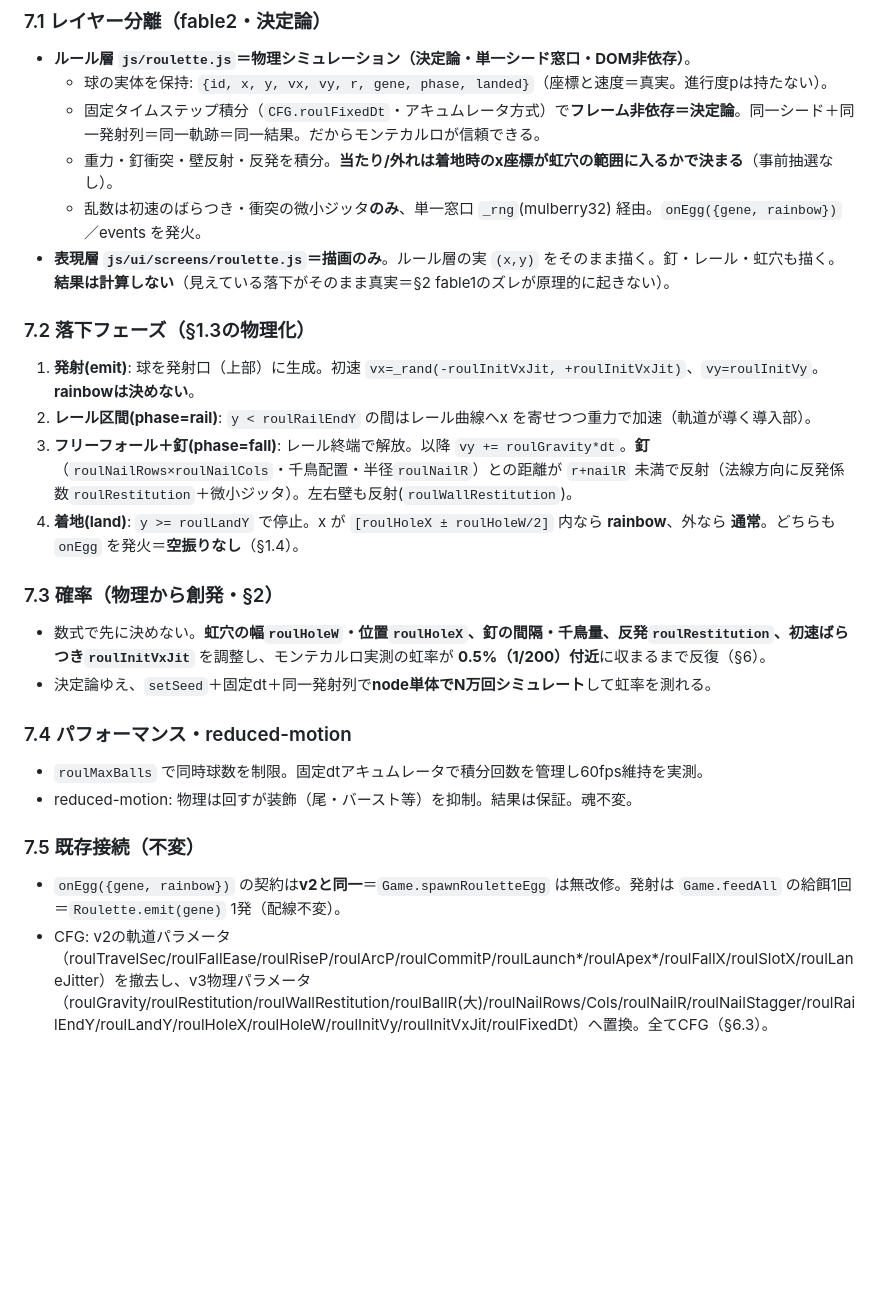
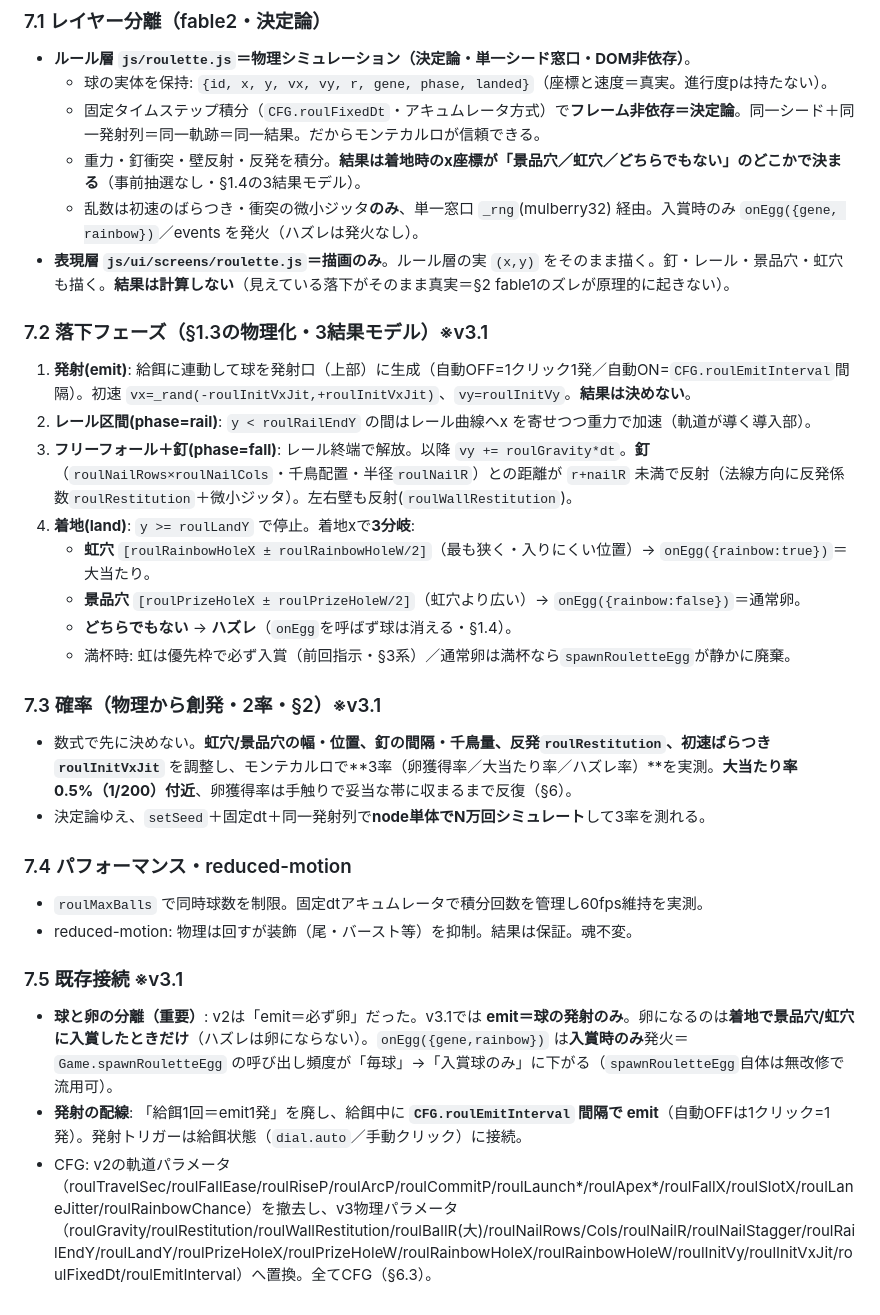
Before and after one commit to Rikusat/lizard-colony, a Markdown page: docs/roulette.md, the part around one of its changes. GitHub-like rendering; blank space fills up the shorter version.

```diff
--- a/docs/roulette.md
+++ b/docs/roulette.md
@@ -103,24 +109,29 @@
 - **ルール層 `js/roulette.js`＝物理シミュレーション（決定論・単一シード窓口・DOM非依存）**。
   - 球の実体を保持: `{id, x, y, vx, vy, r, gene, phase, landed}`（座標と速度＝真実。進行度pは持たない）。
   - 固定タイムステップ積分（`CFG.roulFixedDt`・アキュムレータ方式）で**フレーム非依存＝決定論**。同一シード＋同一発射列＝同一軌跡＝同一結果。だからモンテカルロが信頼できる。
-  - 重力・釘衝突・壁反射・反発を積分。**当たり/外れは着地時のx座標が虹穴の範囲に入るかで決まる**（事前抽選なし）。
-  - 乱数は初速のばらつき・衝突の微小ジッタ**のみ**、単一窓口 `_rng`(mulberry32) 経由。`onEgg({gene, rainbow})`／events を発火。
-- **表現層 `js/ui/screens/roulette.js`＝描画のみ**。ルール層の実 `(x,y)` をそのまま描く。釘・レール・虹穴も描く。**結果は計算しない**（見えている落下がそのまま真実＝§2 fable1のズレが原理的に起きない）。
+  - 重力・釘衝突・壁反射・反発を積分。**結果は着地時のx座標が「景品穴／虹穴／どちらでもない」のどこかで決まる**（事前抽選なし・§1.4の3結果モデル）。
+  - 乱数は初速のばらつき・衝突の微小ジッタ**のみ**、単一窓口 `_rng`(mulberry32) 経由。入賞時のみ `onEgg({gene, rainbow})`／events を発火（ハズレは発火なし）。
+- **表現層 `js/ui/screens/roulette.js`＝描画のみ**。ルール層の実 `(x,y)` をそのまま描く。釘・レール・景品穴・虹穴も描く。**結果は計算しない**（見えている落下がそのまま真実＝§2 fable1のズレが原理的に起きない）。
 
-### 7.2 落下フェーズ（§1.3の物理化）
-1. **発射(emit)**: 球を発射口（上部）に生成。初速 `vx=_rand(-roulInitVxJit, +roulInitVxJit)`、`vy=roulInitVy`。**rainbowは決めない**。
+### 7.2 落下フェーズ（§1.3の物理化・3結果モデル）※v3.1
+1. **発射(emit)**: 給餌に連動して球を発射口（上部）に生成（自動OFF=1クリック1発／自動ON=`CFG.roulEmitInterval`間隔）。初速 `vx=_rand(-roulInitVxJit,+roulInitVxJit)`、`vy=roulInitVy`。**結果は決めない**。
 2. **レール区間(phase=rail)**: `y < roulRailEndY` の間はレール曲線へx を寄せつつ重力で加速（軌道が導く導入部）。
 3. **フリーフォール＋釘(phase=fall)**: レール終端で解放。以降 `vy += roulGravity*dt`。**釘**（`roulNailRows×roulNailCols`・千鳥配置・半径`roulNailR`）との距離が `r+nailR` 未満で反射（法線方向に反発係数`roulRestitution`＋微小ジッタ）。左右壁も反射(`roulWallRestitution`)。
-4. **着地(land)**: `y >= roulLandY` で停止。x が `[roulHoleX ± roulHoleW/2]` 内なら **rainbow**、外なら **通常**。どちらも `onEgg` を発火＝**空振りなし**（§1.4）。
+4. **着地(land)**: `y >= roulLandY` で停止。着地xで**3分岐**:
+   - **虹穴** `[roulRainbowHoleX ± roulRainbowHoleW/2]`（最も狭く・入りにくい位置）→ `onEgg({rainbow:true})`＝大当たり。
+   - **景品穴** `[roulPrizeHoleX ± roulPrizeHoleW/2]`（虹穴より広い）→ `onEgg({rainbow:false})`＝通常卵。
+   - **どちらでもない** → **ハズレ**（`onEgg`を呼ばず球は消える・§1.4）。
+   - 満杯時: 虹は優先枠で必ず入賞（前回指示・§3系）／通常卵は満杯なら`spawnRouletteEgg`が静かに廃棄。
 
-### 7.3 確率（物理から創発・§2）
-- 数式で先に決めない。**虹穴の幅`roulHoleW`・位置`roulHoleX`、釘の間隔・千鳥量、反発`roulRestitution`、初速ばらつき`roulInitVxJit`** を調整し、モンテカルロ実測の虹率が **0.5%（1/200）付近**に収まるまで反復（§6）。
-- 決定論ゆえ、`setSeed`＋固定dt＋同一発射列で**node単体でN万回シミュレート**して虹率を測れる。
+### 7.3 確率（物理から創発・2率・§2）※v3.1
+- 数式で先に決めない。**虹穴/景品穴の幅・位置、釘の間隔・千鳥量、反発`roulRestitution`、初速ばらつき`roulInitVxJit`** を調整し、モンテカルロで**3率（卵獲得率／大当たり率／ハズレ率）**を実測。**大当たり率0.5%（1/200）付近**、卵獲得率は手触りで妥当な帯に収まるまで反復（§6）。
+- 決定論ゆえ、`setSeed`＋固定dt＋同一発射列で**node単体でN万回シミュレート**して3率を測れる。
 
 ### 7.4 パフォーマンス・reduced-motion
 - `roulMaxBalls` で同時球数を制限。固定dtアキュムレータで積分回数を管理し60fps維持を実測。
 - reduced-motion: 物理は回すが装飾（尾・バースト等）を抑制。結果は保証。魂不変。
 
-### 7.5 既存接続（不変）
-- `onEgg({gene, rainbow})` の契約は**v2と同一**＝`Game.spawnRouletteEgg` は無改修。発射は `Game.feedAll` の給餌1回＝`Roulette.emit(gene)` 1発（配線不変）。
-- CFG: v2の軌道パラメータ（roulTravelSec/roulFallEase/roulRiseP/roulArcP/roulCommitP/roulLaunch*/roulApex*/roulFallX/roulSlotX/roulLaneJitter）を撤去し、v3物理パラメータ（roulGravity/roulRestitution/roulWallRestitution/roulBallR(大)/roulNailRows/Cols/roulNailR/roulNailStagger/roulRailEndY/roulLandY/roulHoleX/roulHoleW/roulInitVy/roulInitVxJit/roulFixedDt）へ置換。全てCFG（§6.3）。
+### 7.5 既存接続 ※v3.1
+- **球と卵の分離（重要）**: v2は「emit＝必ず卵」だった。v3.1では **emit＝球の発射のみ**。卵になるのは**着地で景品穴/虹穴に入賞したときだけ**（ハズレは卵にならない）。`onEgg({gene,rainbow})` は**入賞時のみ**発火＝`Game.spawnRouletteEgg` の呼び出し頻度が「毎球」→「入賞球のみ」に下がる（`spawnRouletteEgg`自体は無改修で流用可）。
+- **発射の配線**: 「給餌1回＝emit1発」を廃し、給餌中に **`CFG.roulEmitInterval` 間隔で emit**（自動OFFは1クリック=1発）。発射トリガーは給餌状態（`dial.auto`／手動クリック）に接続。
+- CFG: v2の軌道パラメータ（roulTravelSec/roulFallEase/roulRiseP/roulArcP/roulCommitP/roulLaunch*/roulApex*/roulFallX/roulSlotX/roulLaneJitter/roulRainbowChance）を撤去し、v3物理パラメータ（roulGravity/roulRestitution/roulWallRestitution/roulBallR(大)/roulNailRows/Cols/roulNailR/roulNailStagger/roulRailEndY/roulLandY/roulPrizeHoleX/roulPrizeHoleW/roulRainbowHoleX/roulRainbowHoleW/roulInitVy/roulInitVxJit/roulFixedDt/roulEmitInterval）へ置換。全てCFG（§6.3）。
```
Also changed, not shown: other parts of docs/roulette.md (+16 -10 lines).
